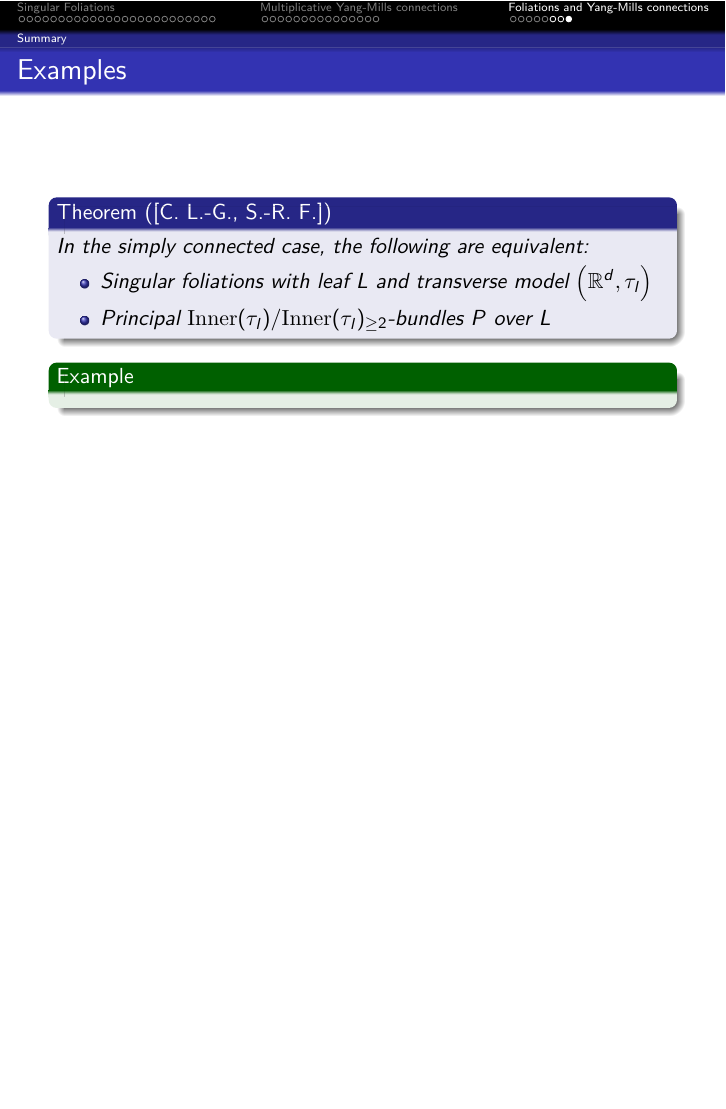
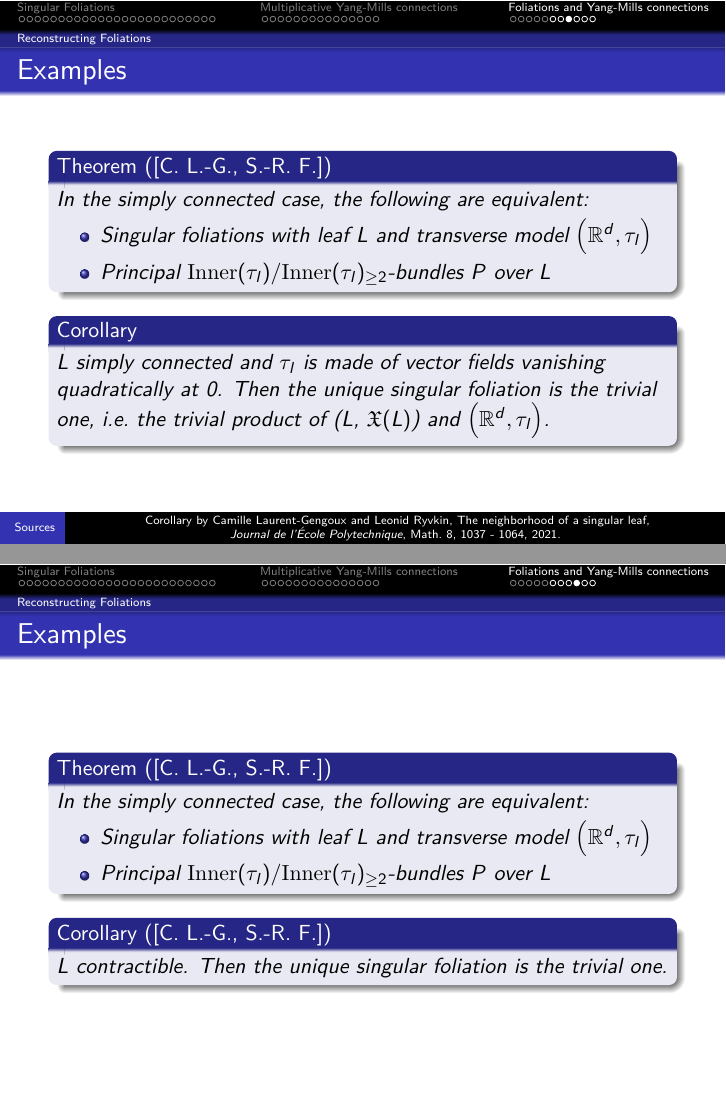
Before and after one commit to Kelrugem/2024-04-Pohang, LaTeX slides (Talk.tex): page 73 of 74 before the commit and pages 73 and 74 of 78 after it, the two joined at a grey line, the shorter picture padded with empty space. Compiled offline with pdfLaTeX.

Commit message:
2024 04 24

```diff
--- a/Talk.tex
+++ b/Talk.tex
@@ -6,6 +6,7 @@
 \usepackage{amssymb}
 \usepackage[makeroom]{cancel} %for crossing symbols
 \usepackage{leftindex} %For leftindex, making it possible to have nicely aligned left subscripts
+\usepackage{wasysym}
 %\usepackage{calligra}
 \definecolor{MyDarkBlue}{rgb}{0.15,0.25,0.45}
 %\DeclareMathAlphabet{\mathcalligra}{T1}{calligra}{m}{n} %For small \mathcal letters
@@ -1612,8 +1610,11 @@ $P$ is now finite-dimensional!
 \begin{danger}
 Formal setting is here very important!
 \end{danger}
-}
-\end{frame}
+
+\end{frame}
+}
+
+\renewcommand\insertreferences{{\tiny Corollary by Camille Laurent-Gengoux and Leonid Ryvkin, The neighborhood of a singular leaf, \newline \textit{Journal de l'\'Ecole Polytechnique}, Math.\ 8, 1037 - 1064, 2021.}}
 
 \begin{frame}{Examples}
 \begin{theorem}[{[C.\ L.-G., S.-R.\ F.]}]
@@ -1624,8 +1625,38 @@ In the simply connected case, the following are equivalent:
 \end{itemize}
 \end{theorem}
 
-\begin{example}
-
-\end{example}
-\end{frame}
-}
+\begin{corollary}
+L simply connected and $\tau_l$ is made of vector fields vanishing quadratically at 0. Then the unique singular foliation is the trivial one, \textit{i.e.}\ the trivial product of (L, $\mathfrak{X}(L)$) and $\mleft(\mathbb{R}^d, \tau_l \mright)$.
+\end{corollary}
+\end{frame}
+
+{
+\setbeamertemplate{footline}{}
+
+\begin{frame}{Examples}
+\begin{theorem}[{[C.\ L.-G., S.-R.\ F.]}]
+In the simply connected case, the following are equivalent:
+\begin{itemize}
+	\item Singular foliations with leaf $L$ and transverse model $\mleft(\mathbb{R}^d, \tau_l\mright)$
+	\item Principal $\mathrm{Inner}(\tau_l)/\mathrm{Inner}(\tau_l)_{\geq 2}$-bundles $P$ over $L$
+\end{itemize}
+\end{theorem}
+
+\begin{corollary}[{[C.\ L.-G., S.-R.\ F.]}]
+L contractible. Then the unique singular foliation is the trivial one.
+\end{corollary}
+\end{frame}
+
+\begin{frame}{Examples}
+\begin{theorem}[{[C.\ L.-G., S.-R.\ F.]}]
+In the simply connected case, the following are equivalent:
+\begin{itemize}
+	\item Singular foliations with leaf $L$ and transverse model $\mleft(\mathbb{R}^d, \tau_l\mright)$
+	\item Principal $\mathrm{Inner}(\tau_l)/\mathrm{Inner}(\tau_l)_{\geq 2}$-bundles $P$ over $L$
+\end{itemize}
+\end{theorem}
+
+\begin{corollary}[{[C.\ L.-G., S.-R.\ F.]}]
+L simply connected. Then $\mathcal{F}$ is the trivial foliation if and only if it admits a flat $\mathcal{F}$-connection.
+\end{corollary}
+\end{frame}
```
Also changed, not shown: Circles and Spirals.png (added), Talk.pdf, Talk.tex (40 more changed lines), 5 other files.
